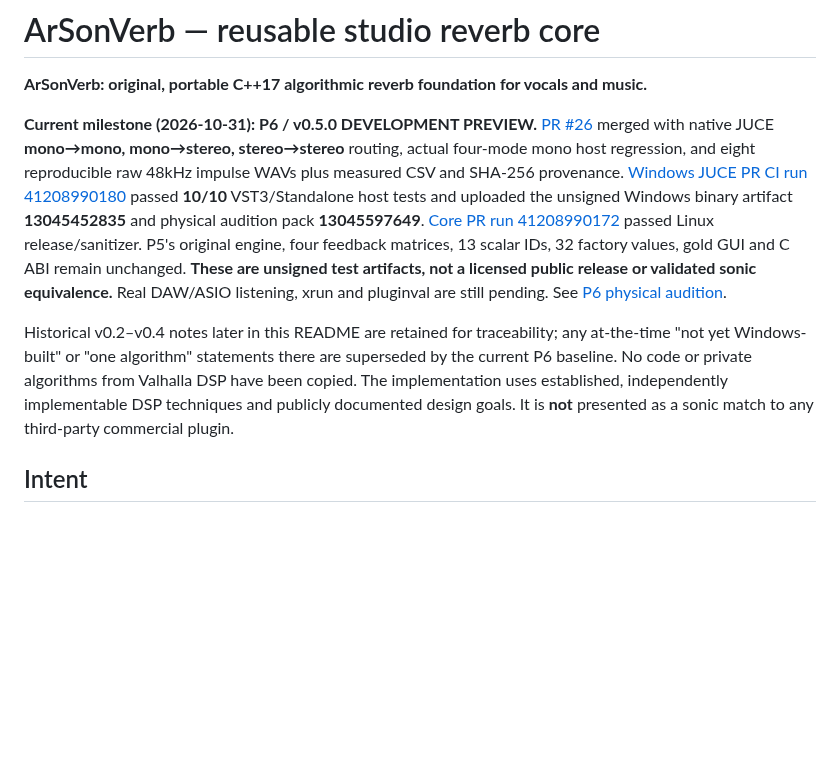
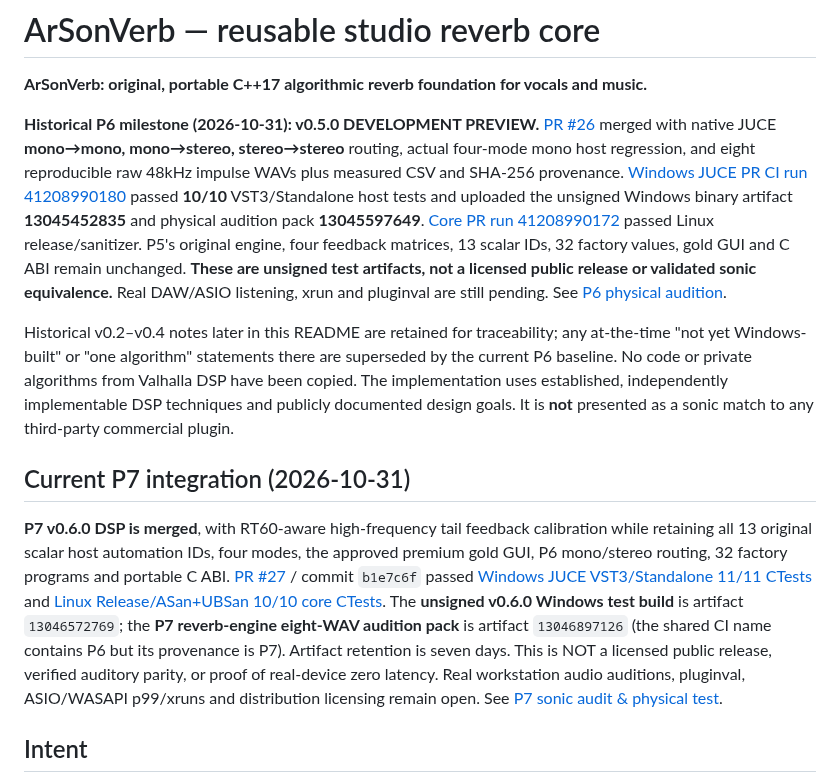
Before and after one commit to masarray/arsonverb, a Markdown page: README.md, the part around the change. Rendered like a GitHub page; blank space fills up the shorter version.

Commit message:
docs(P7): reconcile verified v0.6.0 CI, artifact IDs and physical QA gate

```diff
--- a/README.md
+++ b/README.md
@@ -2,10 +2,14 @@
 
 **ArSonVerb: original, portable C++17 algorithmic reverb foundation for vocals and music.**
 
-**Current milestone (2026-10-31): P6 / v0.5.0 DEVELOPMENT PREVIEW.** [PR #26](https://github.com/masarray/arsonverb/pull/26) merged with native JUCE **mono→mono, mono→stereo, stereo→stereo** routing, actual four-mode mono host regression, and eight reproducible raw 48kHz impulse WAVs plus measured CSV and SHA-256 provenance. [Windows JUCE PR CI run 41208990180](https://github.com/masarray/arsonverb/actions/runs/41208990180) passed **10/10** VST3/Standalone host tests and uploaded the unsigned Windows binary artifact **13045452835** and physical audition pack **13045597649**. [Core PR run 41208990172](https://github.com/masarray/arsonverb/actions/runs/41208990172) passed Linux release/sanitizer. P5's original engine, four feedback matrices, 13 scalar IDs, 32 factory values, gold GUI and C ABI remain unchanged. **These are unsigned test artifacts, not a licensed public release or validated sonic equivalence.** Real DAW/ASIO listening, xrun and pluginval are still pending. See [P6 physical audition](docs/P6_PHYSICAL_AUDITION.md).
+**Historical P6 milestone (2026-10-31): v0.5.0 DEVELOPMENT PREVIEW.** [PR #26](https://github.com/masarray/arsonverb/pull/26) merged with native JUCE **mono→mono, mono→stereo, stereo→stereo** routing, actual four-mode mono host regression, and eight reproducible raw 48kHz impulse WAVs plus measured CSV and SHA-256 provenance. [Windows JUCE PR CI run 41208990180](https://github.com/masarray/arsonverb/actions/runs/41208990180) passed **10/10** VST3/Standalone host tests and uploaded the unsigned Windows binary artifact **13045452835** and physical audition pack **13045597649**. [Core PR run 41208990172](https://github.com/masarray/arsonverb/actions/runs/41208990172) passed Linux release/sanitizer. P5's original engine, four feedback matrices, 13 scalar IDs, 32 factory values, gold GUI and C ABI remain unchanged. **These are unsigned test artifacts, not a licensed public release or validated sonic equivalence.** Real DAW/ASIO listening, xrun and pluginval are still pending. See [P6 physical audition](docs/P6_PHYSICAL_AUDITION.md).
 
 Historical v0.2–v0.4 notes later in this README are retained for traceability; any at-the-time "not yet Windows-built" or "one algorithm" statements there are superseded by the current P6 baseline.
 No code or private algorithms from Valhalla DSP have been copied. The implementation uses established, independently implementable DSP techniques and publicly documented design goals. It is **not** presented as a sonic match to any third-party commercial plugin.
+
+## Current P7 integration (2026-10-31)
+
+**P7 v0.6.0 DSP is merged**, with RT60-aware high-frequency tail feedback calibration while retaining all 13 original scalar host automation IDs, four modes, the approved premium gold GUI, P6 mono/stereo routing, 32 factory programs and portable C ABI. [PR #27](https://github.com/masarray/arsonverb/pull/27) / commit `b1e7c6f` passed [Windows JUCE VST3/Standalone 11/11 CTests](https://github.com/masarray/arsonverb/actions/runs/41212540202) and [Linux Release/ASan+UBSan 10/10 core CTests](https://github.com/masarray/arsonverb/actions/runs/41212540154). The **unsigned v0.6.0 Windows test build** is artifact `13046572769`; the **P7 reverb-engine eight-WAV audition pack** is artifact `13046897126` (the shared CI name contains P6 but its provenance is P7). Artifact retention is seven days. This is NOT a licensed public release, verified auditory parity, or proof of real-device zero latency. Real workstation audio auditions, pluginval, ASIO/WASAPI p99/xruns and distribution licensing remain open. See [P7 sonic audit & physical test](docs/P7_RT60_AWARE_HF.md).
 
 ## Intent
 
```
